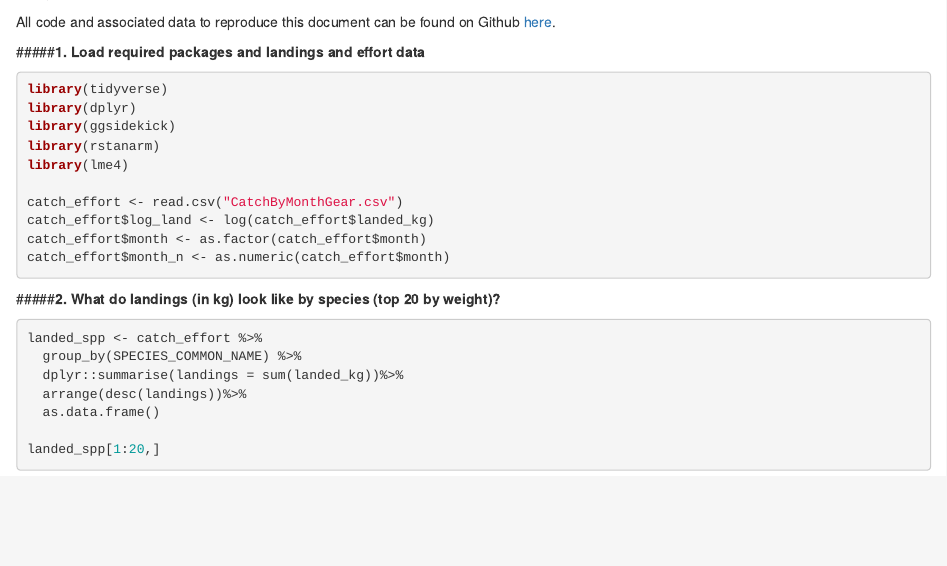
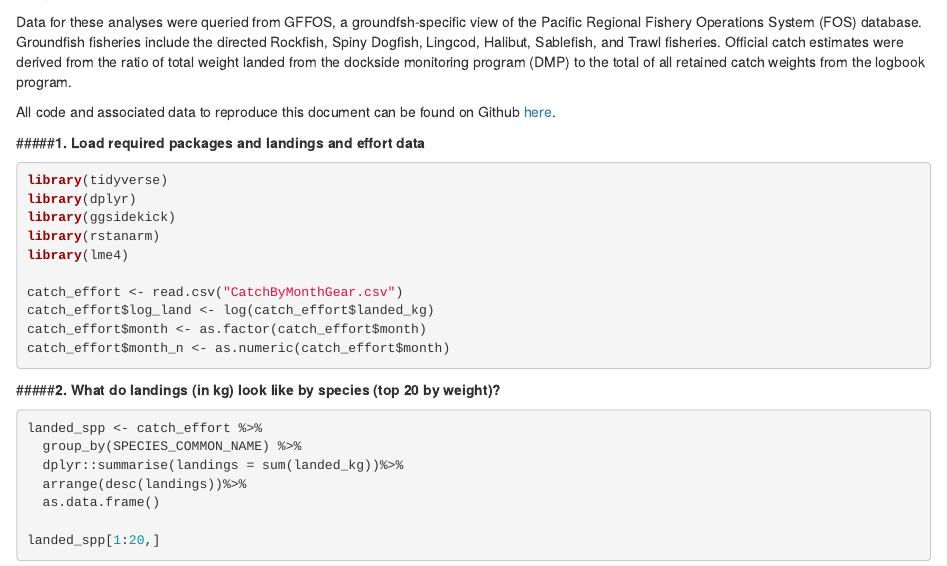
Before and after one commit to brendanmichaelconnors/PAN-E_Pac-groundfish-landings-COVID, an R Markdown document (2020-08-06_PAN-covid-PAC-groundfish.Rmd): the page in a window 1100 px wide, from 260 px down. Rendered offline with R 4.5, knitr and Pandoc, with nearby package versions; some code elsewhere in the file could not run offline.

Commit message:
Update 2020-08-06_PAN-covid-PAC-groundfish.Rmd

```diff
--- a/2020-08-06_PAN-covid-PAC-groundfish.Rmd
+++ b/2020-08-06_PAN-covid-PAC-groundfish.Rmd
@@ -19,6 +19,8 @@ Quantitative Assessment Methods Section, Pacific Region, DFO
 This document briefly describes analyses of COVID-19 associated change in landings in the integrated groundfish fishery in Pacific Canada.
 
 Data for these analyses were queried from GFFOS, a groundfsh-specific view of the Fishery Operations System (FOS) database (Fisheries and Oceans Canada, Fisheries and Aquaculture Management, Pacific Region) [@Lisa to add details here], and span ... [@Lisa perhaps include a map of region?]
+
+Data for these analyses were queried from GFFOS, a groundfsh-specific view of the Pacific Regional Fishery Operations System (FOS) database.  Groundfish fisheries include the directed Rockfish, Spiny Dogfish, Lingcod, Halibut, Sablefish,  and Trawl fisheries.  Official catch estimates were derived from the ratio of total weight landed from the dockside monitoring program (DMP) to the total of all retained catch weights from the logbook program.
 
 All code and associated data to reproduce this document can be found on Github [here](https://github.com/brendanmichaelconnors/PAN-E_Pac-groundfish-landings-COVID).
 
```
